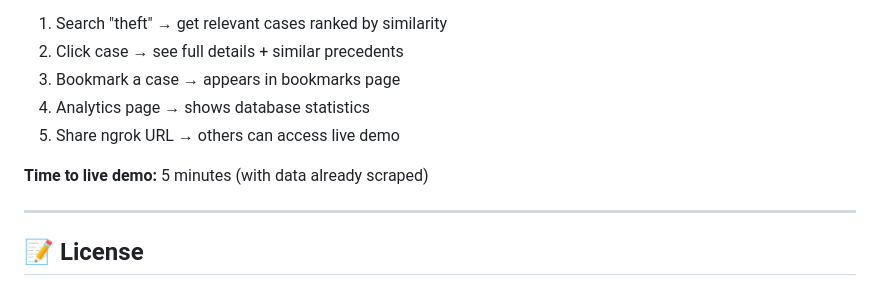
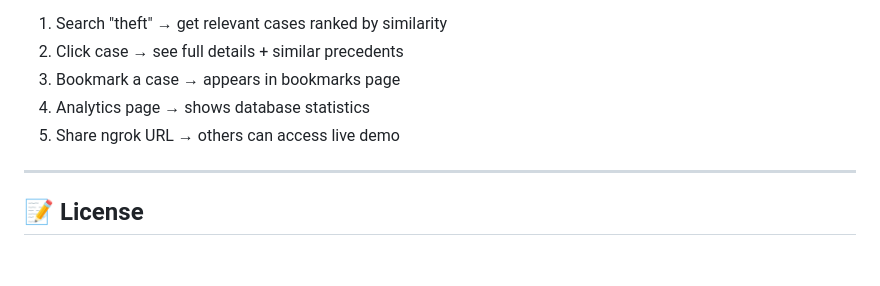
Before and after one commit to nanddiniiiii/legal_case_myprivate, a Markdown page: README.md, the part around the change. Rendered like a GitHub page; blank space fills up the shorter version.

Commit message:
Remove time estimate for live demo
Removed time estimate for live demo from README.

```diff
--- a/README.md
+++ b/README.md
@@ -265,8 +265,6 @@ python api.py
 4. Analytics page → shows database statistics
 5. Share ngrok URL → others can access live demo
 
-**Time to live demo:** 5 minutes (with data already scraped)
-
 ---
 
 ## 📝 License
```
